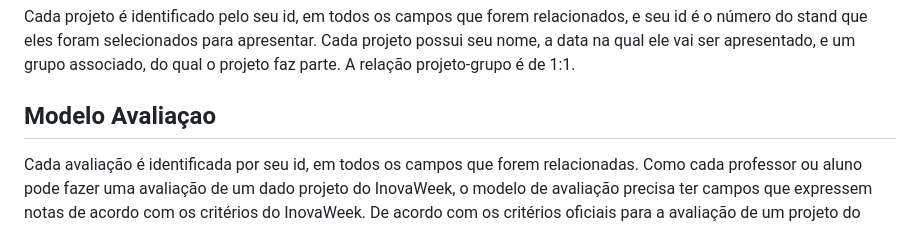
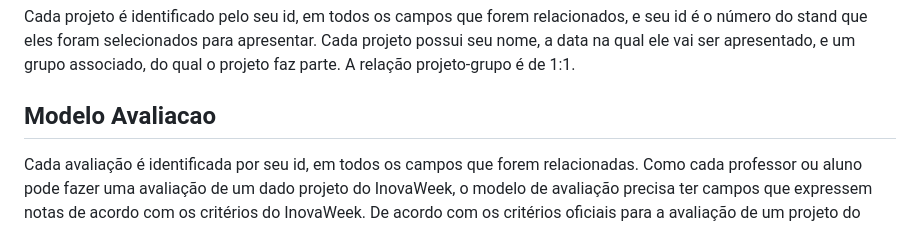
Before and after one commit to MarneSilva/InovaWeek, a Markdown page: README.md, the part around the change. GitHub-like rendering.

```diff
--- a/README.md
+++ b/README.md
@@ -98,7 +98,7 @@ Cada grupo é identificado pelo seu id, em todos os campos que forem relacionado
 ## Modelo Projeto
 Cada projeto é identificado pelo seu id, em todos os campos que forem relacionados, e seu id é o número do stand que eles foram selecionados para apresentar. Cada projeto possui seu nome, a data na qual ele vai ser apresentado, e um grupo associado, do qual o projeto faz parte. A relação projeto-grupo é de 1:1.
 
-## Modelo Avaliaçao
+## Modelo Avaliacao
 Cada avaliação é identificada por seu id, em todos os campos que forem relacionadas. Como cada professor ou aluno pode fazer uma avaliação de um dado projeto do InovaWeek, o modelo de avaliação precisa ter campos que expressem notas de acordo com os critérios do InovaWeek. De acordo com os critérios oficiais para a avaliação de um projeto do Inova, divulgado pela própria universidade, os critérios são:
 - Maturidade
 - Inovação
```
